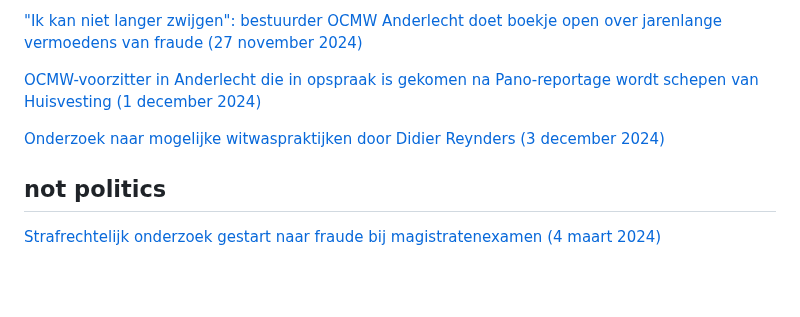
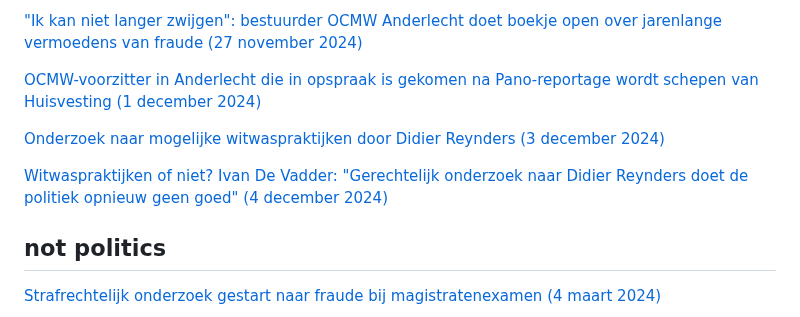
Before and after one commit to arnoschutijzer/belgian-politics-are-going-great, a Markdown page: README.md, the part around the change. Rendered like a GitHub page; blank space fills up the shorter version.

```diff
--- a/README.md
+++ b/README.md
@@ -86,5 +86,6 @@
 
 [Onderzoek naar mogelijke witwaspraktijken door Didier Reynders (3 december 2024)](https://www.vrt.be/vrtnws/nl/2024/12/03/onderzoek-naar-mogelijke-witwaspraktijken-door-didier-reynders/)
 
+[Witwaspraktijken of niet? Ivan De Vadder: "Gerechtelijk onderzoek naar Didier Reynders doet de politiek opnieuw geen goed" (4 december 2024)](https://www.vrt.be/vrtnws/nl/2024/12/04/onderzoek-didier-reynders/)
 ## not politics
 [Strafrechtelijk onderzoek gestart naar fraude bij magistratenexamen (4 maart 2024)](https://www.vrt.be/vrtnws/nl/2024/03/04/strafrechtelijk-onderzoek-gestart-naar-fraude-bij-magistratenexa/)
```
